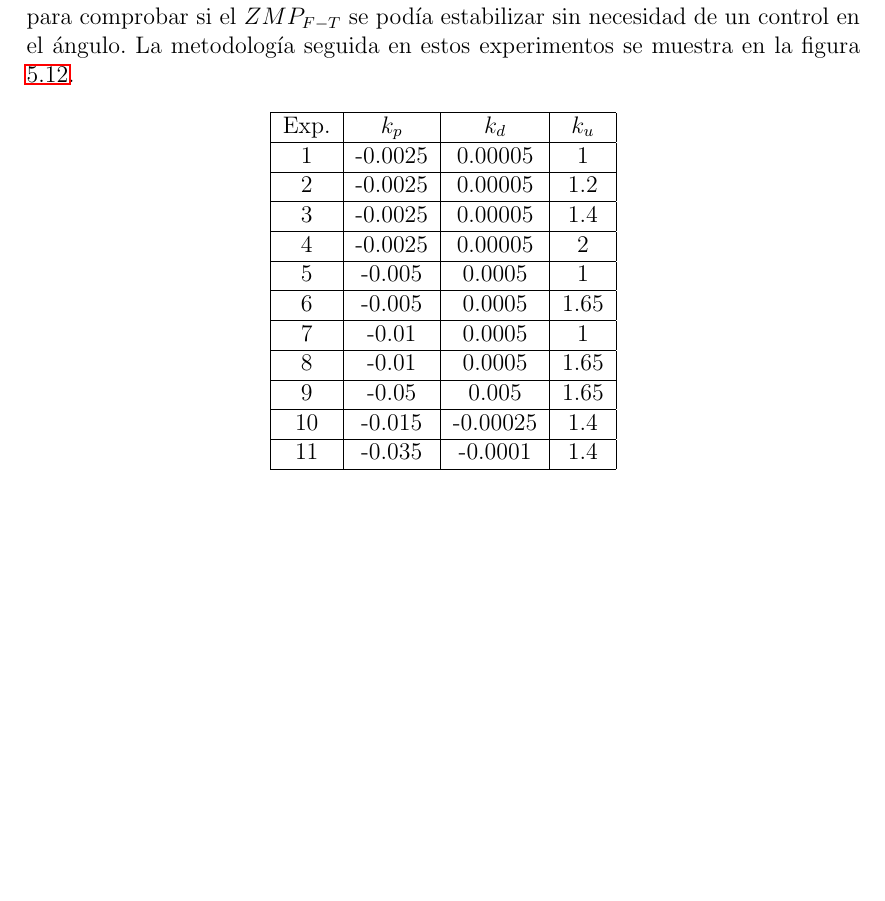
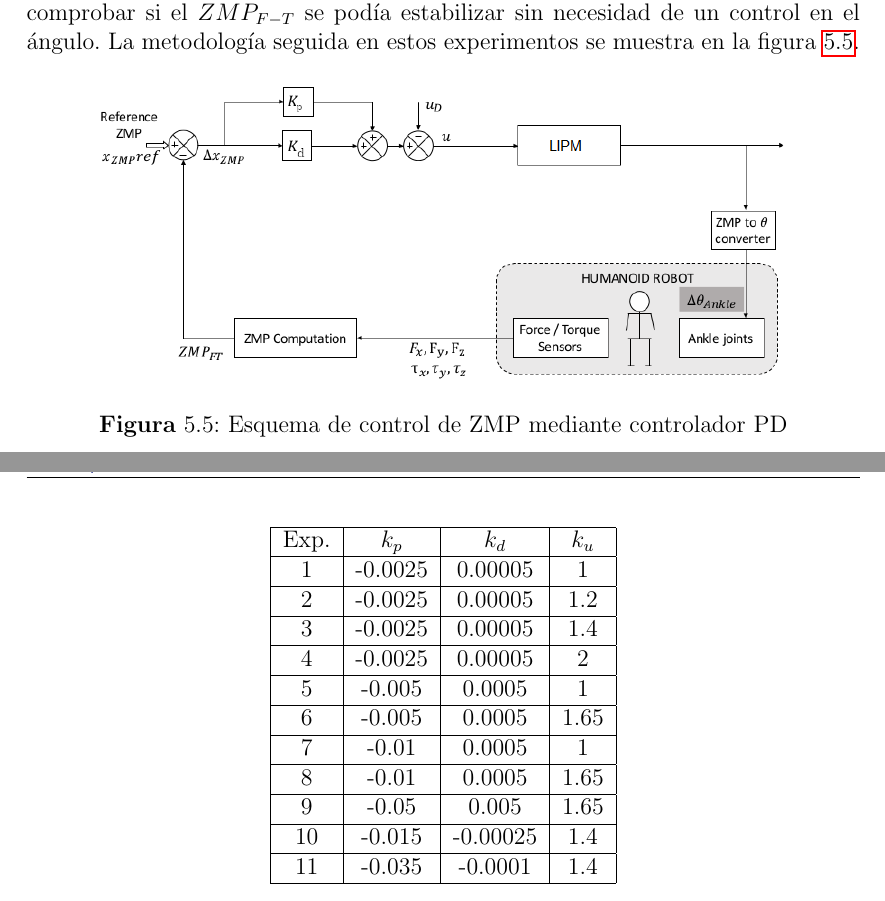
Before and after one commit to agonzalez92/TFG, a LaTeX paper (Plantilla_TFG/plantilla_memoria_tfg.tex, which reads Plantilla_TFG/codigofuente/5_estudiorespuestasensoreshumanoide.tex): part of page 52 of 64 before the commit and two parts of pages 52 and 53 of 65 after it, the two joined at a grey line, cut so that both start at the same text, the shorter picture padded with empty space. Compiled offline with pdfLaTeX.

Commit message:
9-añadido grafica control en bucle cerrado apartado 5.1.2

```diff
--- a/Plantilla_TFG/codigofuente/5_estudiorespuestasensoreshumanoide.tex
+++ b/Plantilla_TFG/codigofuente/5_estudiorespuestasensoreshumanoide.tex
@@ -95,7 +95,15 @@ La metodología utilizada en estos primeros experimentos seguía el siguiente es
 
 %%NOTA: En el gráfico de la figura \ref{figura54} se puede observar que a pesar de realizar un control/corrección sobre el ángulo que se comanda al robot a partir de la conversión del $ZMP_{ref}$, el $ZMP_{F-T}$ nunca llega a estabilizarse y esto es debido a que continuamente se está corrigiendo el ángulo de inclinación.
 
-En los siguientes experimentos se intentó hacer un control en el ZMP para mejorar la respuesta del sistema y reducir el error tanto en régimen permanente como en el transitorio. Se fueron cambiando varias variables de ese controlador en ZMP para comprobar si el $ZMP_{F-T}$ se podía estabilizar sin necesidad de un control en el ángulo. La metodología seguida en estos experimentos se muestra en la figura \ref{figura55}.
+En los siguientes experimentos se intentó hacer un control en el ZMP para mejorar la respuesta del sistema y reducir el error tanto en régimen permanente como en el transitorio. Se fueron cambiando varias variables de ese controlador en ZMP para comprobar si el $ZMP_{F-T}$ se podía estabilizar sin necesidad de un control en el ángulo. La metodología seguida en estos experimentos se muestra en la figura \ref{figura551}.
+
+\begin{figure}[H]
+\centering
+\includegraphics[scale=0.6]{imagenes/apartado_5/5.1/55_esquema_bucle_cerrado}
+\caption{Esquema de control de ZMP mediante controlador PD}
+\label{figura551}
+\end{figure}
+
 
 \begin{table}[H]
 \begin{center}
```
Also changed, not shown: Plantilla_TFG/imagenes/apartado_5/5.1/55_esquema_bucle_cerrado.png (renamed from Captura de pantalla de 2018-09-11 19-11-592.png), 8 other files.
